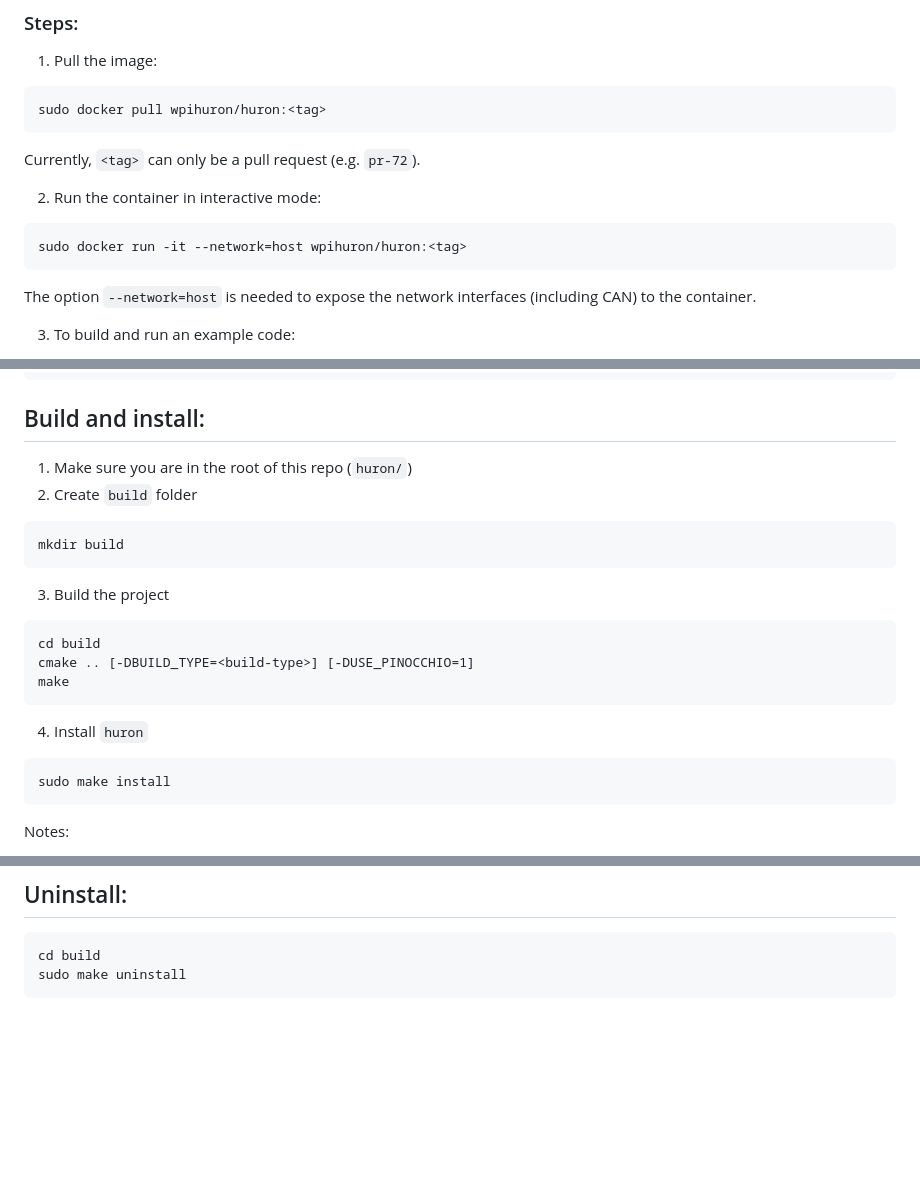
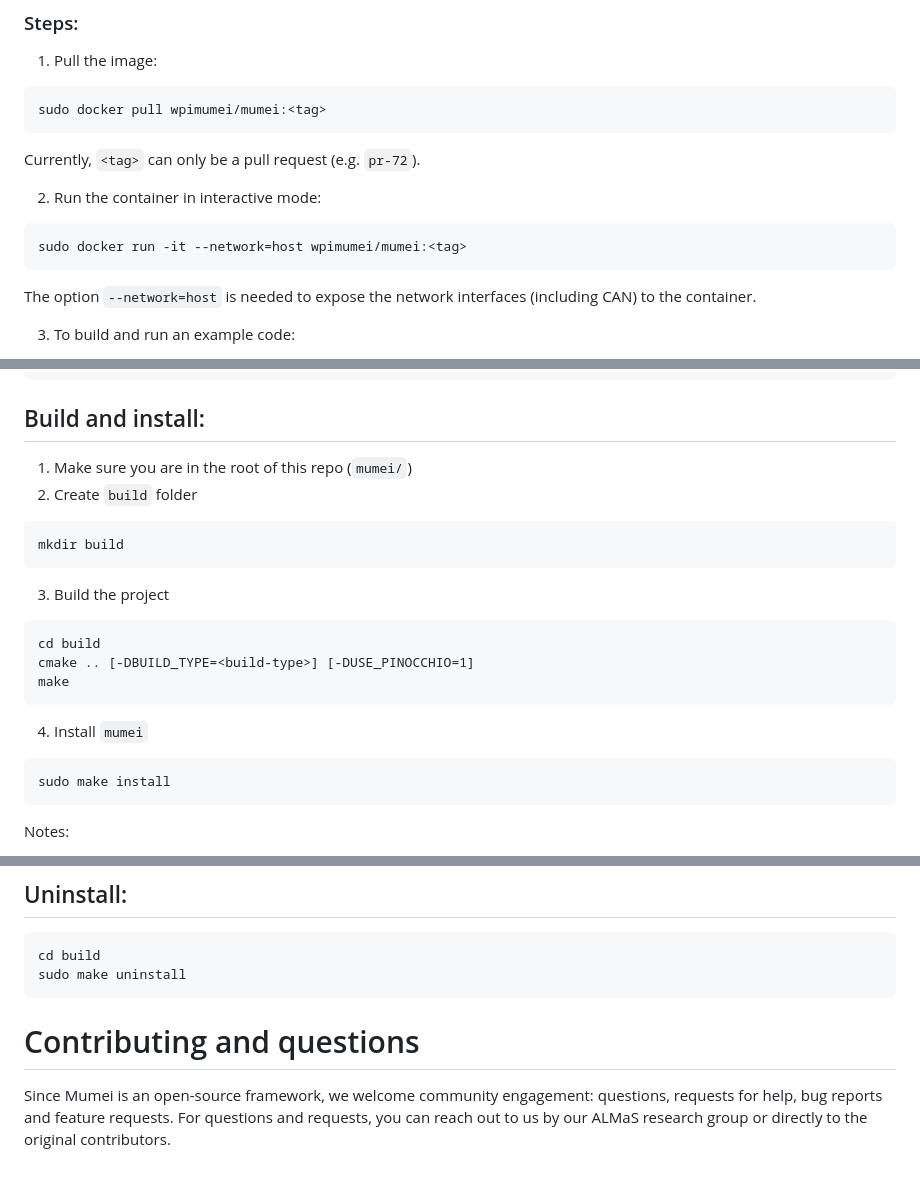
Before and after one commit to ALMaSWPI/mumei, a Markdown page: README.md, 3 parts joined by grey strips. Drawn GitHub-style; blank space fills up the shorter version.

````diff
--- a/README.md
+++ b/README.md
@@ -12,13 +56,13 @@ There are two ways to run `huron`: using the prebuilt Docker image or building f
 ### Steps:
 1. Pull the image:
 ```
-sudo docker pull wpihuron/huron:<tag>
+sudo docker pull wpimumei/mumei:<tag>
 ```
 Currently, `<tag>` can only be a pull request (e.g. `pr-72`).
 
 2. Run the container in interactive mode:
 ```
-sudo docker run -it --network=host wpihuron/huron:<tag>
+sudo docker run -it --network=host wpimumei/mumei:<tag>
 ```
 The option `--network=host` is needed to expose the network interfaces (including CAN) to the container.
 
@@ -75,7 +119,7 @@ sudo make install
 ```
 ## Build and install:
 
-1. Make sure you are in the root of this repo (`huron/`)
+1. Make sure you are in the root of this repo (`mumei/`)
 2. Create `build` folder
 ```
 mkdir build
@@ -86,7 +130,7 @@ cd build
 cmake .. [-DBUILD_TYPE=<build-type>] [-DUSE_PINOCCHIO=1]
 make
 ```
-4. Install `huron`
+4. Install `mumei`
 ```
 sudo make install
 ```
@@ -106,3 +150,8 @@ Notes:
 cd build
 sudo make uninstall
 ```
+
+
+# Contributing and questions
+Since Mumei is an open-source framework, we welcome community engagement: questions, requests for help, bug reports and feature requests.
+For questions and requests, you can reach out to us by our ALMaS research group or directly to the original contributors.
````
Also changed, not shown: other parts of README.md (+47 -3 lines), img/MUMEIDocFile.png (added).
